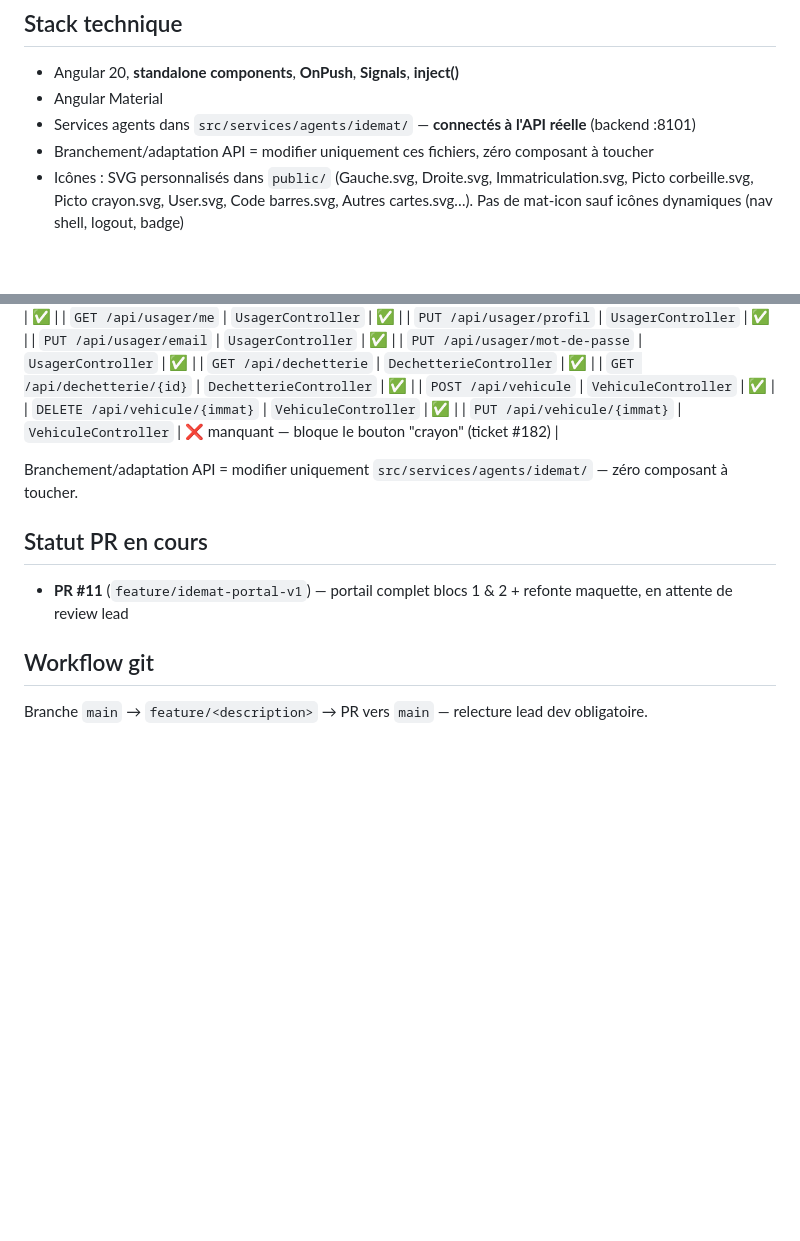
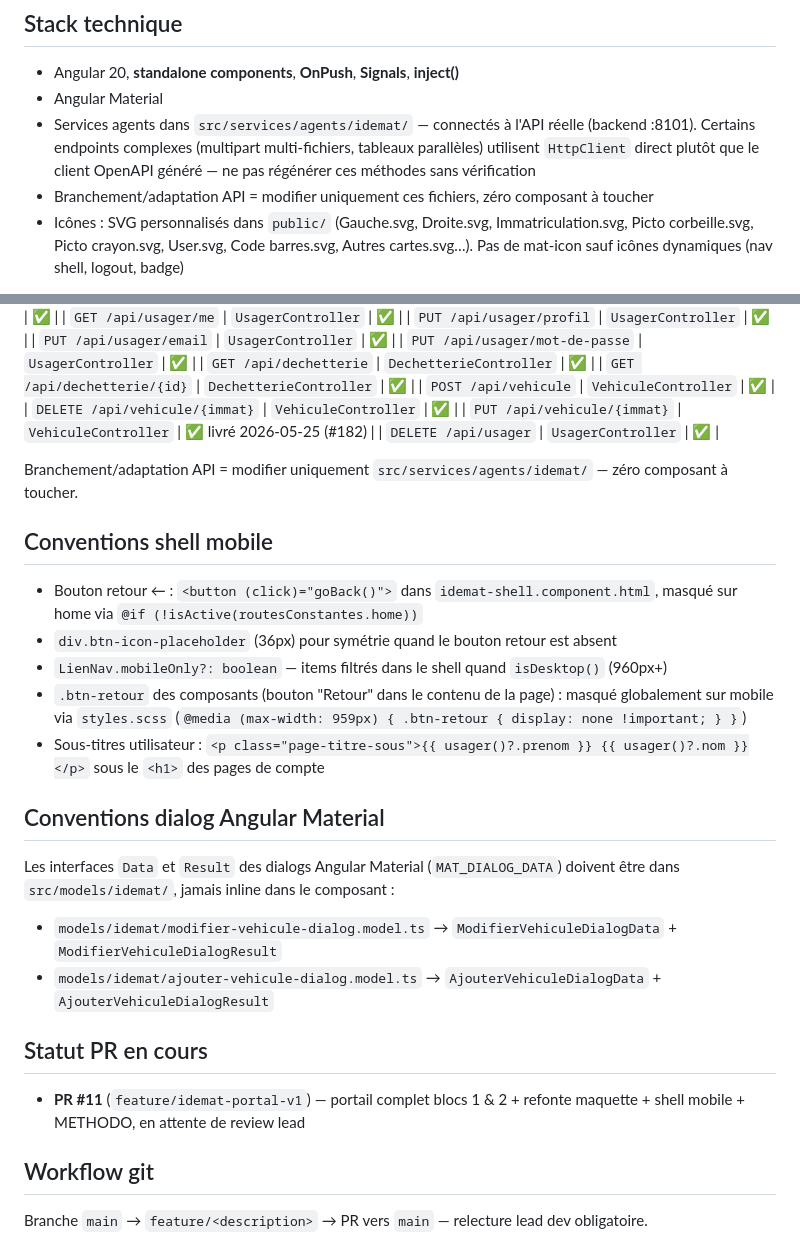
Before and after one commit to AlteaTech/idemat-front, a Markdown page: CLAUDE.md, 2 parts joined by grey strips. GitHub-like rendering; blank space fills up the shorter version.

Commit message:
docs(CLAUDE.md): #182 — PUT vehicule ✅, conventions shell mobile + dialog interfaces
Co-Authored-By: Claude Sonnet 4.6 <noreply@anthropic.com>

```diff
--- a/CLAUDE.md
+++ b/CLAUDE.md
@@ -22,7 +22,7 @@ npm run build                    # Build prod
 
 - Angular 20, **standalone components**, **OnPush**, **Signals**, **inject()**
 - Angular Material
-- Services agents dans `src/services/agents/idemat/` — **connectés à l'API réelle** (backend :8101)
+- Services agents dans `src/services/agents/idemat/` — connectés à l'API réelle (backend :8101). Certains endpoints complexes (multipart multi-fichiers, tableaux parallèles) utilisent `HttpClient` direct plutôt que le client OpenAPI généré — ne pas régénérer ces méthodes sans vérification
 - Branchement/adaptation API = modifier uniquement ces fichiers, zéro composant à toucher
 - Icônes : SVG personnalisés dans `public/` (Gauche.svg, Droite.svg, Immatriculation.svg, Picto corbeille.svg, Picto crayon.svg, User.svg, Code barres.svg, Autres cartes.svg…). Pas de mat-icon sauf icônes dynamiques (nav shell, logout, badge)
 
@@ -178,13 +178,28 @@ Convention : `@RequestMapping` = `/api/<NomController-sans-Idm-sans-Controller>`
 | `GET /api/dechetterie/{id}` | `DechetterieController` | ✅ |
 | `POST /api/vehicule` | `VehiculeController` | ✅ |
 | `DELETE /api/vehicule/{immat}` | `VehiculeController` | ✅ |
-| `PUT /api/vehicule/{immat}` | `VehiculeController` | ❌ manquant — bloque le bouton "crayon" (ticket #182) |
+| `PUT /api/vehicule/{immat}` | `VehiculeController` | ✅ livré 2026-05-25 (#182) |
+| `DELETE /api/usager` | `UsagerController` | ✅ |
 
 Branchement/adaptation API = modifier uniquement `src/services/agents/idemat/` — zéro composant à toucher.
 
+## Conventions shell mobile
+
+- Bouton retour ← : `<button (click)="goBack()">` dans `idemat-shell.component.html`, masqué sur home via `@if (!isActive(routesConstantes.home))`
+- `div.btn-icon-placeholder` (36px) pour symétrie quand le bouton retour est absent
+- `LienNav.mobileOnly?: boolean` — items filtrés dans le shell quand `isDesktop()` (960px+)
+- `.btn-retour` des composants (bouton "Retour" dans le contenu de la page) : masqué globalement sur mobile via `styles.scss` (`@media (max-width: 959px) { .btn-retour { display: none !important; } }`)
+- Sous-titres utilisateur : `<p class="page-titre-sous">{{ usager()?.prenom }} {{ usager()?.nom }}</p>` sous le `<h1>` des pages de compte
+
+## Conventions dialog Angular Material
+
+Les interfaces `Data` et `Result` des dialogs Angular Material (`MAT_DIALOG_DATA`) doivent être dans `src/models/idemat/`, jamais inline dans le composant :
+- `models/idemat/modifier-vehicule-dialog.model.ts` → `ModifierVehiculeDialogData` + `ModifierVehiculeDialogResult`
+- `models/idemat/ajouter-vehicule-dialog.model.ts` → `AjouterVehiculeDialogData` + `AjouterVehiculeDialogResult`
+
 ## Statut PR en cours
 
-- **PR #11** (`feature/idemat-portal-v1`) — portail complet blocs 1 & 2 + refonte maquette, en attente de review lead
+- **PR #11** (`feature/idemat-portal-v1`) — portail complet blocs 1 & 2 + refonte maquette + shell mobile + METHODO, en attente de review lead
 
 ## Workflow git
 
```
